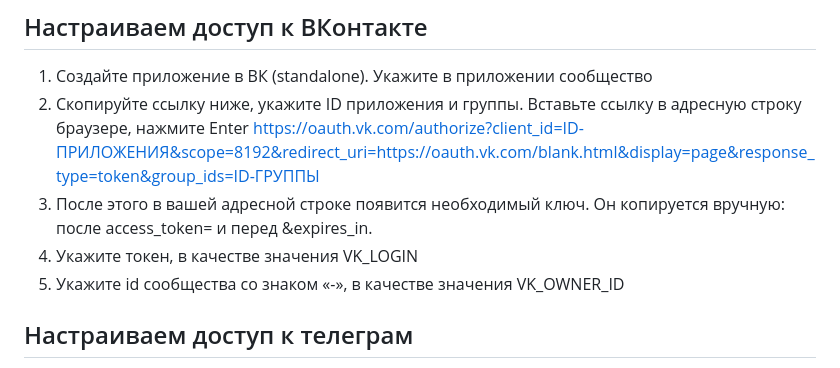
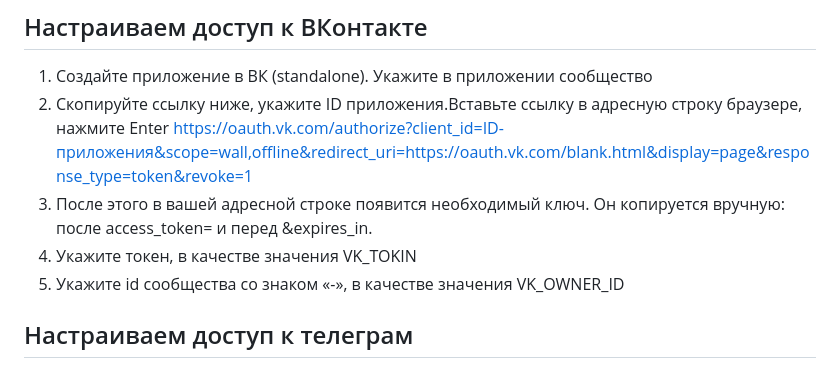
Before and after one commit to Mirocod/CrossPosting, a Markdown page: README.md, the part around the change. Drawn GitHub-style.

Commit message:
в README указал правильную ссылку для получения токена

```diff
--- a/README.md
+++ b/README.md
@@ -41,10 +41,10 @@
 ## Настраиваем доступ к ВКонтакте
 
 1. Создайте приложение в ВК (standalone). Укажите в приложении сообщество
-2. Скопируйте ссылку ниже, укажите ID приложения и группы. Вставьте ссылку в адресную строку браузере, нажмите Enter
-   https://oauth.vk.com/authorize?client_id=ID-ПРИЛОЖЕНИЯ&scope=8192&redirect_uri=https://oauth.vk.com/blank.html&display=page&response_type=token&group_ids=ID-ГРУППЫ
+2. Скопируйте ссылку ниже, укажите ID приложения.Вставьте ссылку в адресную строку браузере, нажмите Enter
+   https://oauth.vk.com/authorize?client_id=ID-приложения&scope=wall,offline&redirect_uri=https://oauth.vk.com/blank.html&display=page&response_type=token&revoke=1
 3. После этого в вашей адресной строке появится необходимый ключ. Он копируется вручную: после access\_token= и перед &expires\_in.
-4. Укажите токен, в качестве значения VK_LOGIN
+4. Укажите токен, в качестве значения VK_TOKIN
 5. Укажите id сообщества со знаком «-», в качестве значения VK_OWNER_ID
 
 ## Настраиваем доступ к телеграм
```
